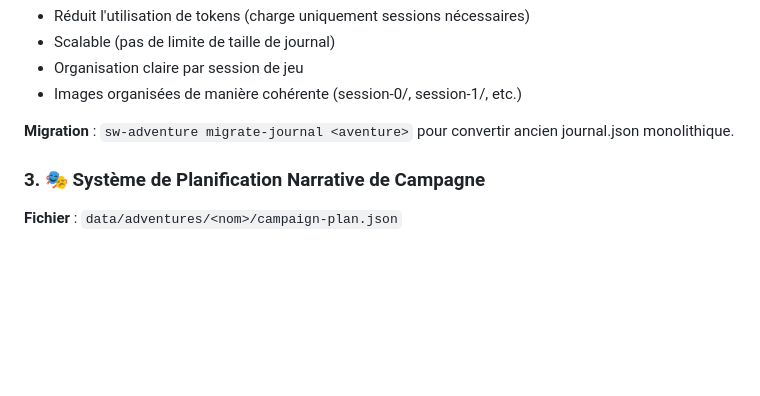
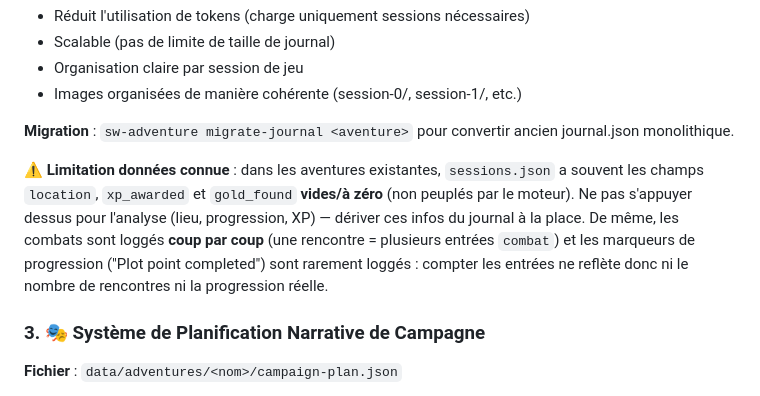
Before and after one commit to nicmarti/skills-weaver, a Markdown page: CLAUDE.md, the part around the change. Drawn GitHub-style; blank space fills up the shorter version.

Commit message:
docs: note sessions.json empty location/xp/gold data caveat
Record that existing adventures often have empty location/xp_awarded/
gold_found in sessions.json, that combat is logged blow-by-blow (one
encounter spans many combat entries), and progression markers are
rarely logged. Analysis should derive these from the journal, not trust
sessions.json counts.

Co-Authored-By: Claude Opus 4.8 (1M context) <noreply@anthropic.com>

```diff
--- a/CLAUDE.md
+++ b/CLAUDE.md
@@ -301,6 +301,8 @@ Le journal est organisé en fichiers séparés par session pour optimiser la per
 - Images organisées de manière cohérente (session-0/, session-1/, etc.)
 
 **Migration** : `sw-adventure migrate-journal <aventure>` pour convertir ancien journal.json monolithique.
+
+**⚠️ Limitation données connue** : dans les aventures existantes, `sessions.json` a souvent les champs `location`, `xp_awarded` et `gold_found` **vides/à zéro** (non peuplés par le moteur). Ne pas s'appuyer dessus pour l'analyse (lieu, progression, XP) — dériver ces infos du journal à la place. De même, les combats sont loggés **coup par coup** (une rencontre = plusieurs entrées `combat`) et les marqueurs de progression ("Plot point completed") sont rarement loggés : compter les entrées ne reflète donc ni le nombre de rencontres ni la progression réelle.
 
 ### 3. 🎭 Système de Planification Narrative de Campagne
 
```
